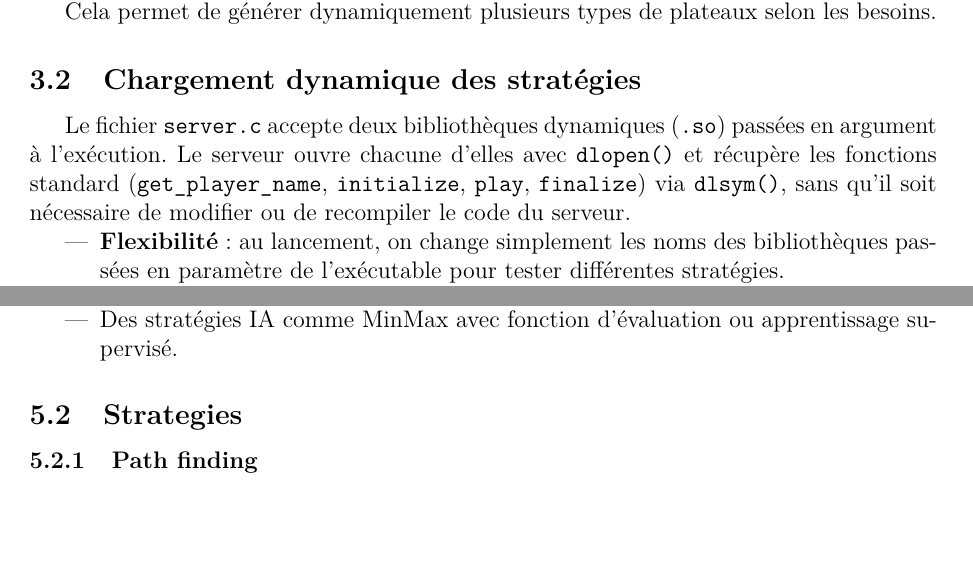
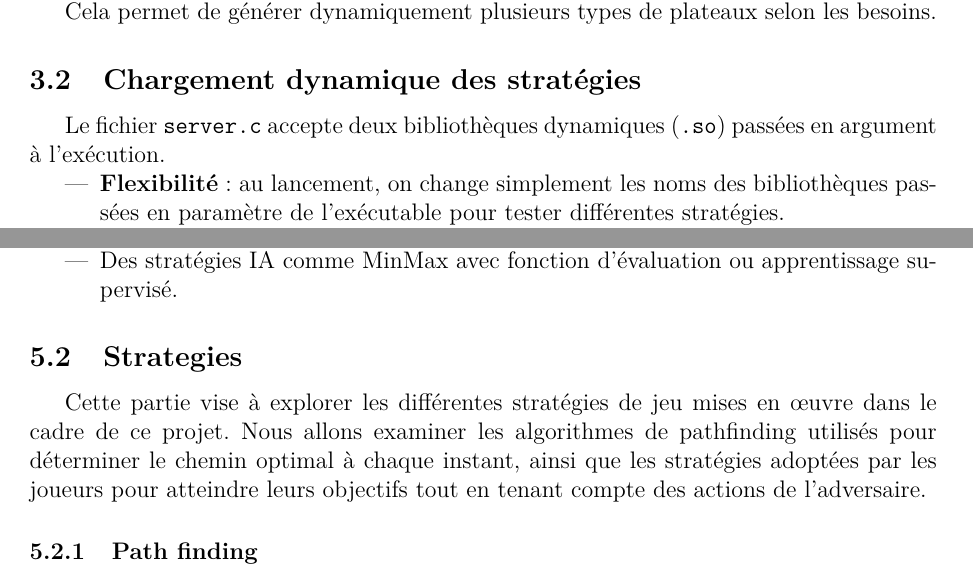
Before and after one commit to smabkhout/corsidor-game-graphs, a LaTeX document (rapport/rapport.tex, which reads rapport/chapters/part-rafiq.tex, rapport/chapters/part-salah.tex): two parts of pages 7 and 10 of 19, joined at a grey line, cut so that both start at the same text, the shorter picture padded with empty space. Compiled offline with pdfLaTeX.

Commit message:
modfis_rapport

```diff
--- a/rapport/chapters/part-rafiq.tex
+++ b/rapport/chapters/part-rafiq.tex
@@ -31,7 +31,10 @@ on se trouve donc vers  :
 \end{itemize}
 
 
-\subsection{Strategies }
+\subsection{Strategies}
+
+Cette partie vise à explorer les différentes stratégies de jeu mises en œuvre dans le cadre de ce projet. Nous allons examiner les algorithmes de pathfinding utilisés pour déterminer le chemin optimal à chaque instant, ainsi que les stratégies adoptées par les joueurs pour atteindre leurs objectifs tout en tenant compte des actions de l’adversaire.
+
 \subsubsection{Path finding }
  Plusieurs algorithmes de pathfinding peuvent être envisagés pour déterminer le chemin optimal à chaque instant : BFS, Dijkstra et A* .Le BFS (Breadth-First Search), bien que très simple et rapide, est peu adapté ici car il explore uniformément tous les nœuds à distance croissante sans tenir compte des coûts, ce qui le rend inefficace dans un graphe où certains chemins peuvent être bien plus longs que d'autres. Le Dijkstra, lui, est une généralisation de BFS qui prend en compte les coûts des arêtes ; il est donc plus pertinent pour calculer des distances exactes dans un graphe pondéré. Toutefois, il reste coûteux en temps car il explore uniformément toutes les options, même les moins prometteuses. En revanche, A* se démarque en utilisant une heuristique (dans notre cas, la distance euclidienne entre la position courante et l'objectif) pour orienter la recherche vers la solution la plus probable. Cela permet de réduire considérablement le nombre de nœuds explorés, tout en garantissant l’optimalité si l’heuristique est admissible. Ainsi, dans un environnement dynamique où le graphe change fréquemment à cause des murs placés par les joueurs, A* est généralement le meilleur choix. Il combine la rigueur de Dijkstra avec l'efficacité d'une approche guidée, ce qui permet de recalculer rapidement des chemins pertinents à chaque tour, sans trop sacrifier la performance.
 
--- a/rapport/chapters/part-salah.tex
+++ b/rapport/chapters/part-salah.tex
@@ -129,7 +129,7 @@ Cela permet de générer dynamiquement plusieurs types de plateaux selon les bes
 
 \subsection{Chargement dynamique des stratégies}
 
-Le fichier \texttt{server.c} accepte deux bibliothèques dynamiques (\texttt{.so}) passées en argument à l’exécution. Le serveur ouvre chacune d’elles avec \texttt{dlopen()} et récupère les fonctions standard (\texttt{get\_player\_name}, \texttt{initialize}, \texttt{play}, \texttt{finalize}) via \texttt{dlsym()}, sans qu’il soit nécessaire de modifier ou de recompiler le code du serveur.
+Le fichier \texttt{server.c} accepte deux bibliothèques dynamiques (\texttt{.so}) passées en argument à l’exécution.
 
 \begin{itemize}
   \item \textbf{Flexibilité} : au lancement, on change simplement les noms des bibliothèques passées en paramètre de l’exécutable pour tester différentes stratégies.
```
Also changed, not shown: rapport/chapters/part-rafiq.tex (4 more changed lines).
